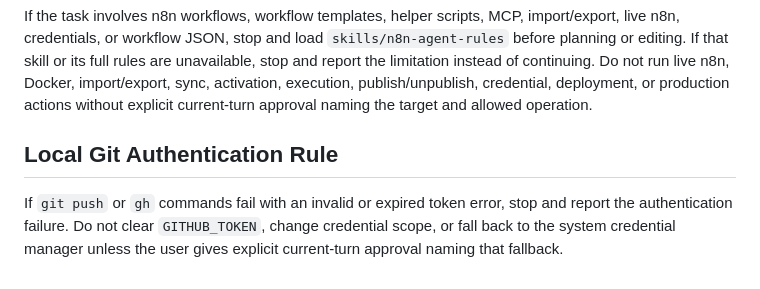
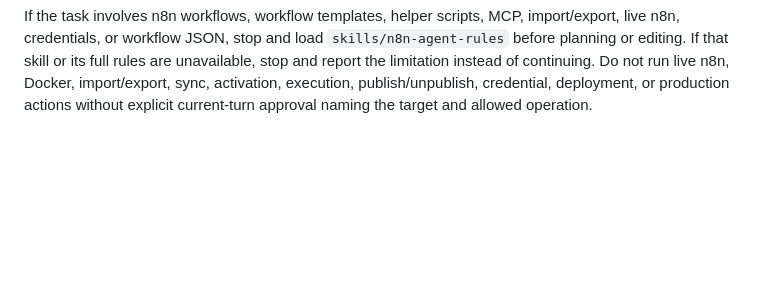
Before and after one commit to Swooshz-com/koncept-quote-auto-generator, a Markdown page: AGENTS.md, the part around the change. GitHub-like rendering; blank space fills up the shorter version.

Commit message:
Restore intended git auth workflow

```diff
--- a/AGENTS.md
+++ b/AGENTS.md
@@ -223,7 +223,3 @@ If the task involves n8n workflows, workflow templates, helper scripts, MCP, imp
 If that skill or its full rules are unavailable, stop and report the limitation instead of continuing.
 Do not run live n8n, Docker, import/export, sync, activation, execution, publish/unpublish, credential, deployment, or production actions without explicit current-turn approval naming the target and allowed operation.
 <!-- AI-AGENT-TOOLKIT:_projects/development/ai-coding-agent-rules/_main/_partials/n8n-agent-rules-adapter.md:END N8N-AGENT-RULES-ADAPTER -->
-
-## Local Git Authentication Rule
-
-If `git push` or `gh` commands fail with an invalid or expired token error, stop and report the authentication failure. Do not clear `GITHUB_TOKEN`, change credential scope, or fall back to the system credential manager unless the user gives explicit current-turn approval naming that fallback.
```
